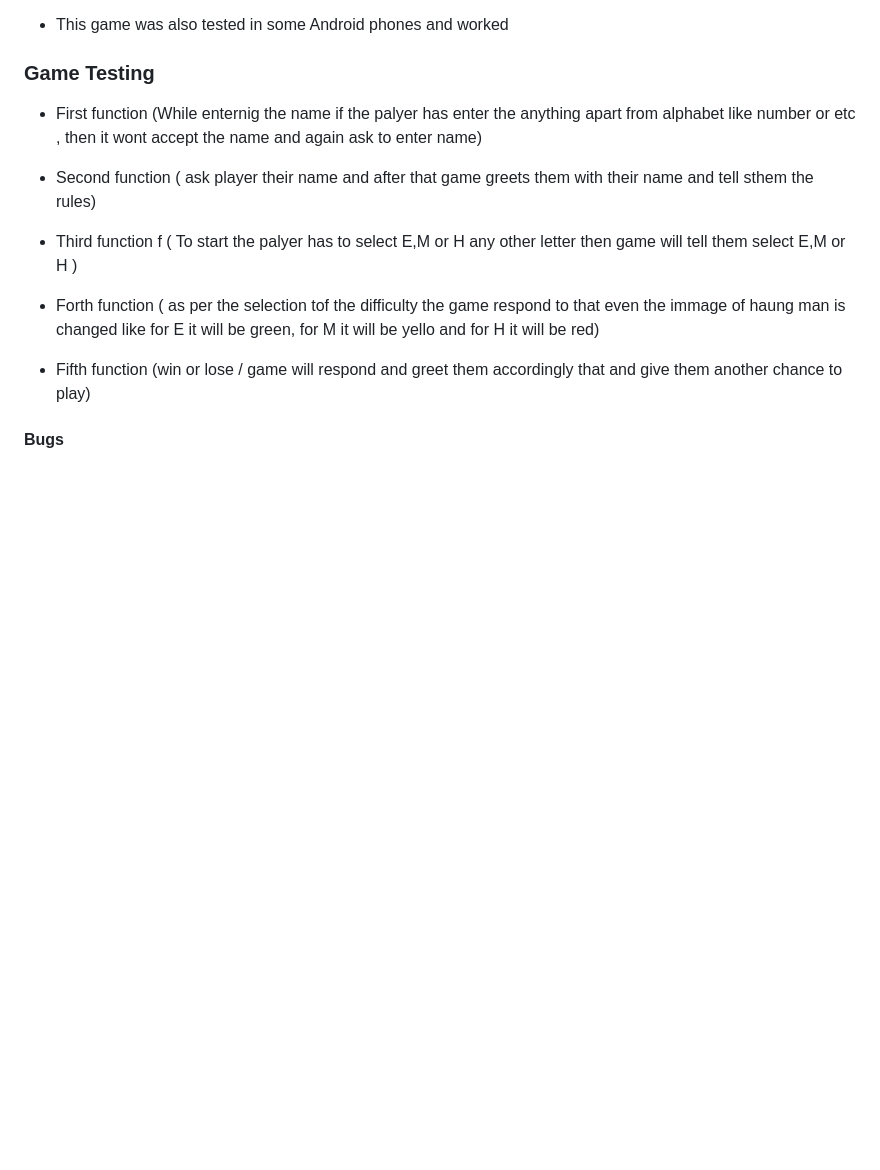
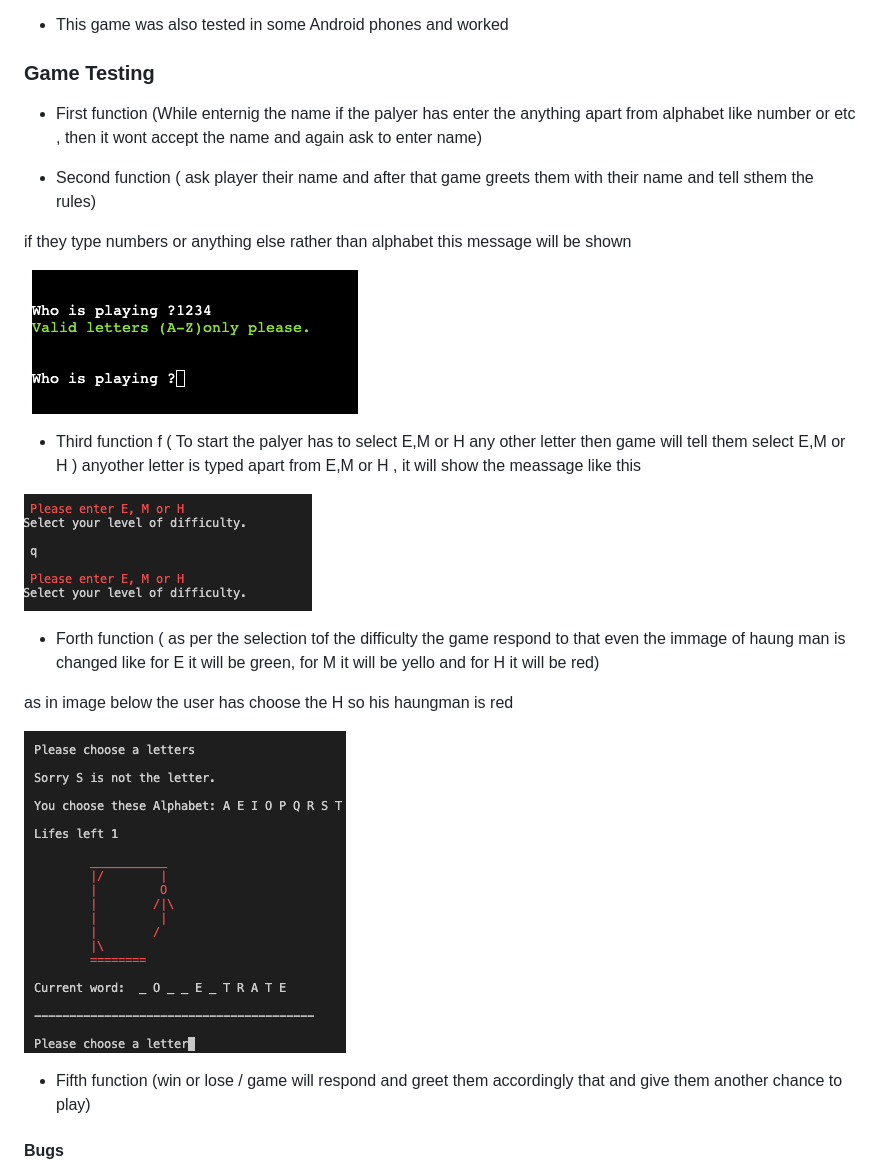
Before and after one commit to Nikkeljohn/python-game, a Markdown page: README.md, the part around the change. GitHub-like rendering; pictures changed too: assets/dif.png (added), assets/namee.png (added); blank space fills up the shorter version.

Commit message:
added testing in read me

```diff
--- a/README.md
+++ b/README.md
@@ -120,11 +120,23 @@ Tinyjpg
 
 * Second function ( ask player their name and after that game greets them with their name and tell sthem the rules)
 
+if they type numbers or anything else rather than alphabet this message will be shown
+
+![Valid name](/assets/namee.png)
+
 * Third function f ( To start the palyer has to select E,M or H any other letter then game will tell them select E,M or H )
+anyother letter is typed apart from E,M or H , it will show the meassage like this
+
+![Difficulty](/assets/dif.png)
 
 * Forth function ( as per the selection tof the difficulty the game respond to that even the immage of haung man is changed like for E it will be green, for  M it will be yello and for H it will be red)
 
+as in image below the user has choose the H so his haungman is red
+
+![Red](/assets/life1.png)
+
 * Fifth function (win or lose / game will respond and greet them accordingly that and give them another chance to play)
+
 
 #### Bugs
 
```
